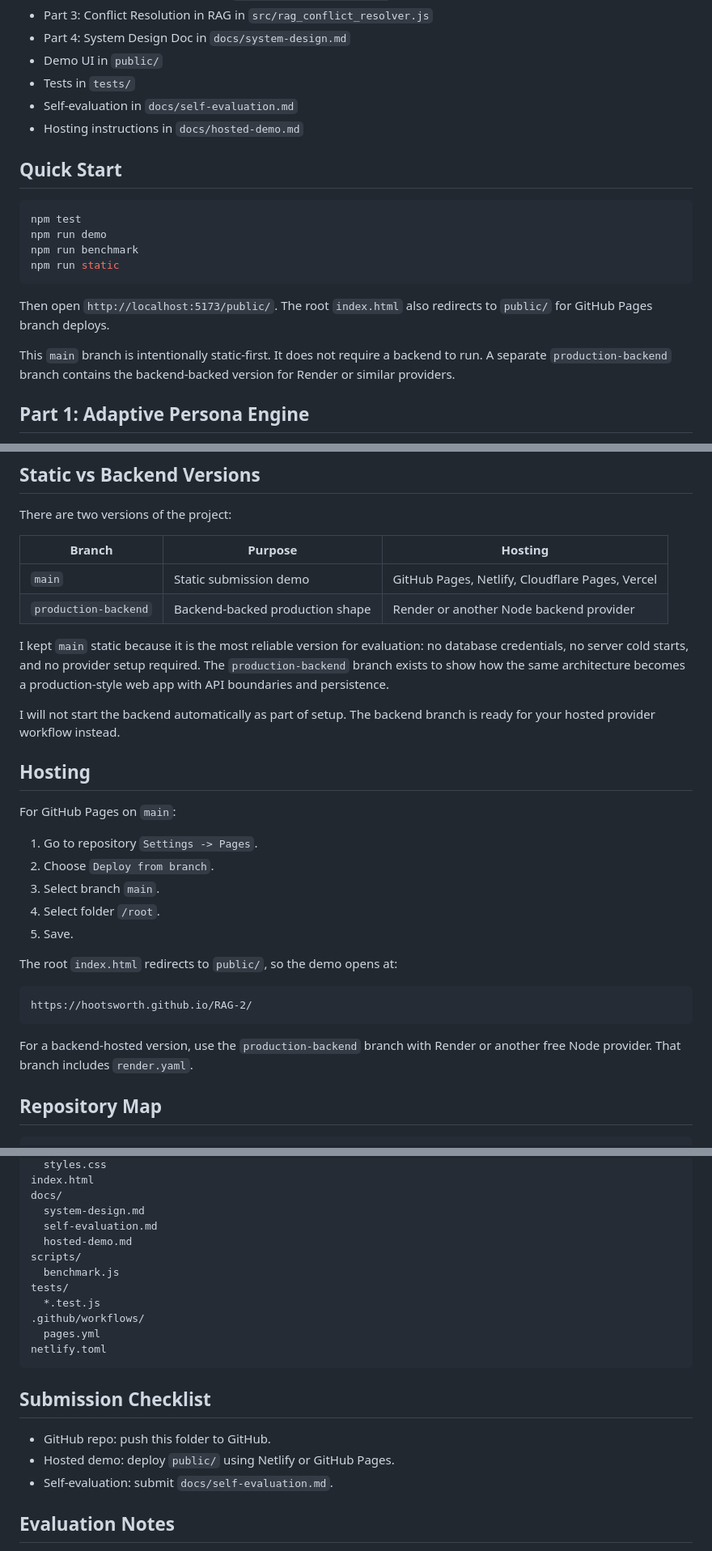
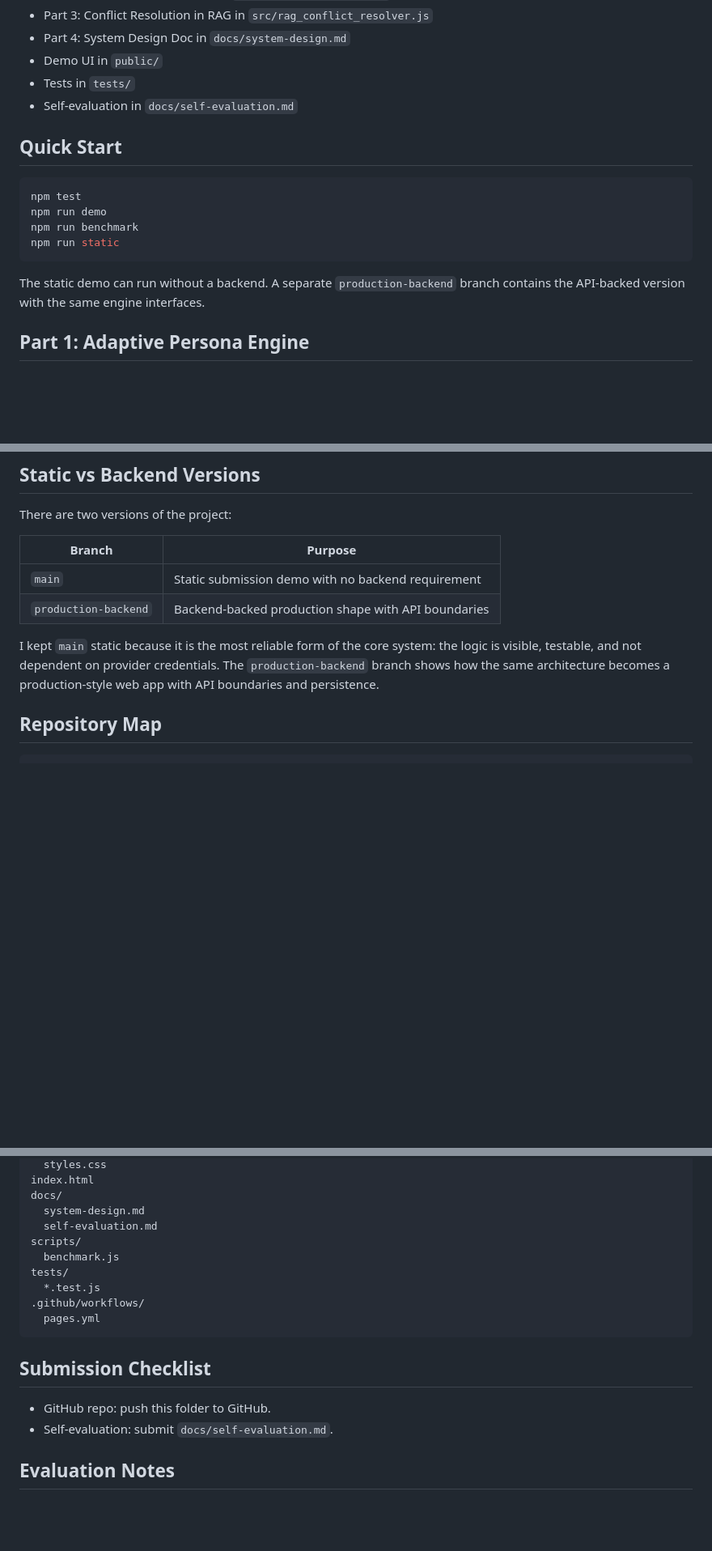
Before and after one commit to Hootsworth/RAG-2, a Markdown page: README.md, 3 parts joined by grey strips. Shown at 81% size. Drawn GitHub-style; blank space fills up the shorter version.

Commit message:
Remove hosting notes from README

````diff
--- a/README.md
+++ b/README.md
@@ -39,7 +39,6 @@ flowchart TD
 - Demo UI in `public/`
 - Tests in `tests/`
 - Self-evaluation in `docs/self-evaluation.md`
-- Hosting instructions in `docs/hosted-demo.md`
 
 ## Quick Start
 
@@ -50,9 +49,7 @@ npm run benchmark
 npm run static
 ```
 
-Then open `http://localhost:5173/public/`. The root `index.html` also redirects to `public/` for GitHub Pages branch deploys.
-
-This `main` branch is intentionally static-first. It does not require a backend to run. A separate `production-backend` branch contains the backend-backed version for Render or similar providers.
+The static demo can run without a backend. A separate `production-backend` branch contains the API-backed version with the same engine interfaces.
 
 ## Part 1: Adaptive Persona Engine
 
@@ -137,32 +134,12 @@ I intentionally designed the cloud as a courier, not the owner of memory. That m
 
 There are two versions of the project:
 
-| Branch | Purpose | Hosting |
-| --- | --- | --- |
-| `main` | Static submission demo | GitHub Pages, Netlify, Cloudflare Pages, Vercel |
-| `production-backend` | Backend-backed production shape | Render or another Node backend provider |
+| Branch | Purpose |
+| --- | --- |
+| `main` | Static submission demo with no backend requirement |
+| `production-backend` | Backend-backed production shape with API boundaries |
 
-I kept `main` static because it is the most reliable version for evaluation: no database credentials, no server cold starts, and no provider setup required. The `production-backend` branch exists to show how the same architecture becomes a production-style web app with API boundaries and persistence.
-
-I will not start the backend automatically as part of setup. The backend branch is ready for your hosted provider workflow instead.
-
-## Hosting
-
-For GitHub Pages on `main`:
-
-1. Go to repository `Settings -> Pages`.
-2. Choose `Deploy from branch`.
-3. Select branch `main`.
-4. Select folder `/root`.
-5. Save.
-
-The root `index.html` redirects to `public/`, so the demo opens at:
-
-```text
-https://hootsworth.github.io/RAG-2/
-```
-
-For a backend-hosted version, use the `production-backend` branch with Render or another free Node provider. That branch includes `render.yaml`.
+I kept `main` static because it is the most reliable form of the core system: the logic is visible, testable, and not dependent on provider credentials. The `production-backend` branch shows how the same architecture becomes a production-style web app with API boundaries and persistence.
 
 ## Repository Map
 
@@ -183,20 +160,17 @@ index.html
 docs/
   system-design.md
   self-evaluation.md
-  hosted-demo.md
 scripts/
   benchmark.js
 tests/
   *.test.js
 .github/workflows/
   pages.yml
-netlify.toml
 ```
 
 ## Submission Checklist
 
 - GitHub repo: push this folder to GitHub.
-- Hosted demo: deploy `public/` using Netlify or GitHub Pages.
 - Self-evaluation: submit `docs/self-evaluation.md`.
 
 ## Evaluation Notes
````
